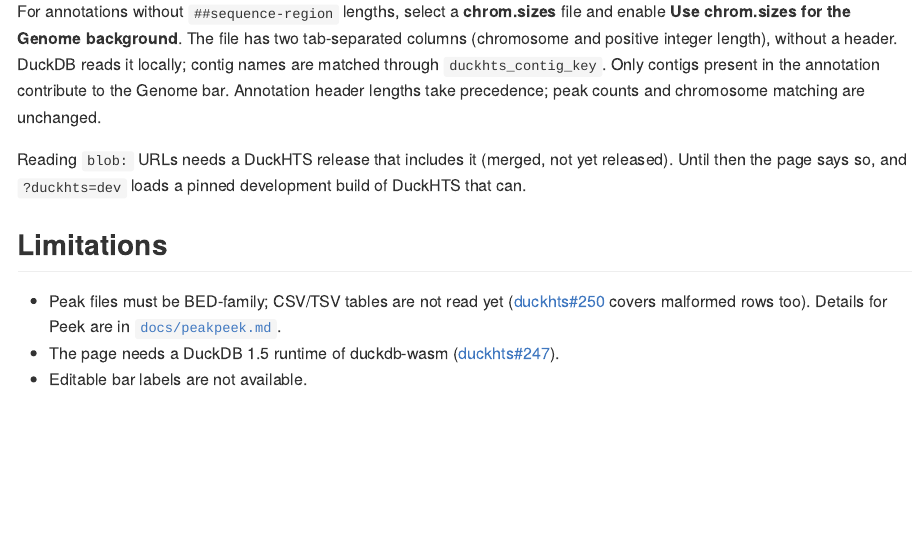
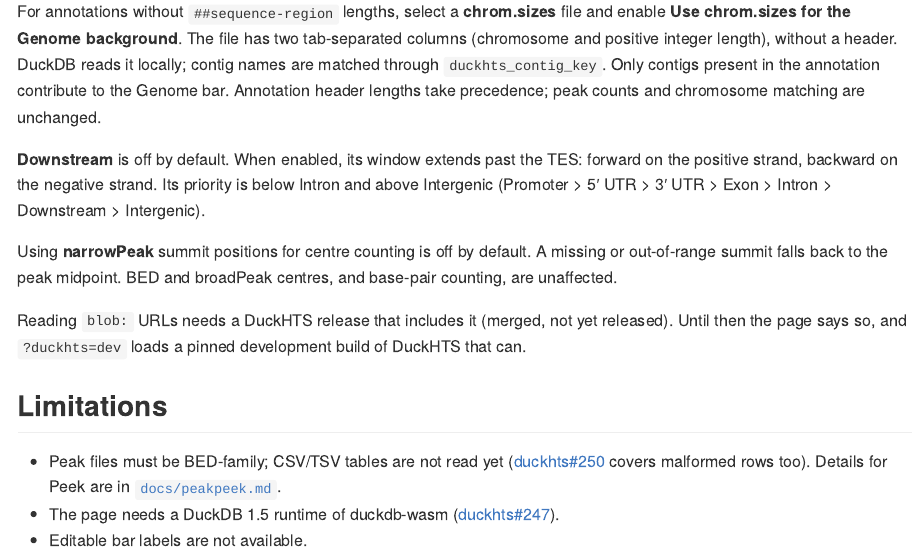
Before and after one commit to sounkou-bioinfo/duckpeakwhere, an R Markdown document (README.Rmd): the page in a window 1100 px wide, from 3100 px down. The pictures show the output file README.md that the author committed with the source, drawn offline in the style of GitHub; badge pictures from the web are left out.

Commit message:
Exercise the thesis: document optional biology settings
The usage section explained chrom.sizes but omitted Downstream and narrowPeak summit behavior. Describe their defaults, strand, priority and midpoint fallback alongside file options; assert the documented rules. Checks: node --test test/readme-options.test.js (failed before fix); make readme; npm test (79 passed).

```diff
--- a/README.Rmd
+++ b/README.Rmd
@@ -171,6 +171,15 @@ DuckDB reads it locally; contig names are matched through `duckhts_contig_key`.
 Only contigs present in the annotation contribute to the Genome bar. Annotation
 header lengths take precedence; peak counts and chromosome matching are unchanged.
 
+**Downstream** is off by default. When enabled, its window extends past the TES:
+forward on the positive strand, backward on the negative strand. Its priority is
+below Intron and above Intergenic (Promoter > 5′ UTR > 3′ UTR > Exon > Intron >
+Downstream > Intergenic).
+
+Using **narrowPeak** summit positions for centre counting is off by default.
+A missing or out-of-range summit falls back to the peak midpoint. BED and broadPeak
+centres, and base-pair counting, are unaffected.
+
 Reading `blob:` URLs needs a DuckHTS release that includes it (merged, not yet
 released). Until then the page says so, and `?duckhts=dev` loads a pinned development
 build of DuckHTS that can.
```
Also changed, not shown: README.md, 1 other file.
